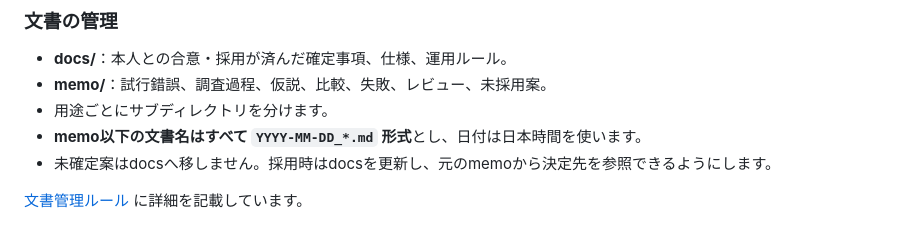
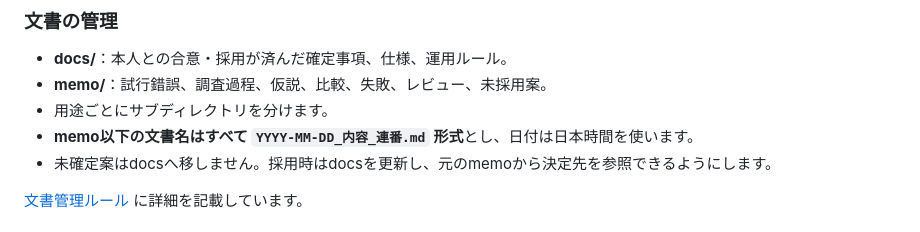
Before and after one commit to k-toyoizumi/Quantum-Autoresearch, a Markdown page: README.md, the part around one of its changes. Drawn GitHub-style.

```diff
--- a/README.md
+++ b/README.md
@@ -34,7 +34,7 @@ AI Agentを活用し、量子アルゴリズム・量子数値線形代数の研
 - **docs/**：本人との合意・採用が済んだ確定事項、仕様、運用ルール。
 - **memo/**：試行錯誤、調査過程、仮説、比較、失敗、レビュー、未採用案。
 - 用途ごとにサブディレクトリを分けます。
-- **memo以下の文書名はすべて `YYYY-MM-DD_*.md` 形式**とし、日付は日本時間を使います。
+- **memo以下の文書名はすべて `YYYY-MM-DD_内容_連番.md` 形式**とし、日付は日本時間を使います。
 - 未確定案はdocsへ移しません。採用時はdocsを更新し、元のmemoから決定先を参照できるようにします。
 
 [文書管理ルール](docs/project/documentation.md) に詳細を記載しています。
```
Also changed, not shown: other parts of README.md (+1 -1 lines).
